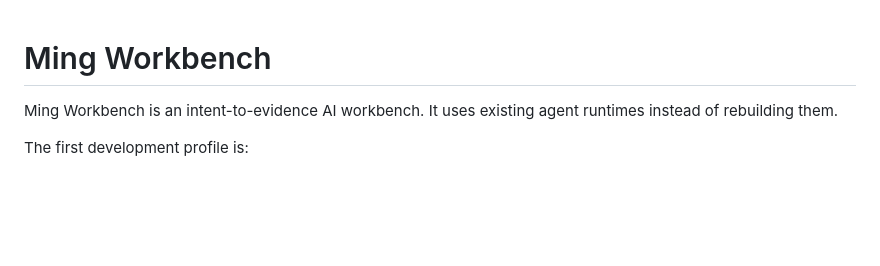
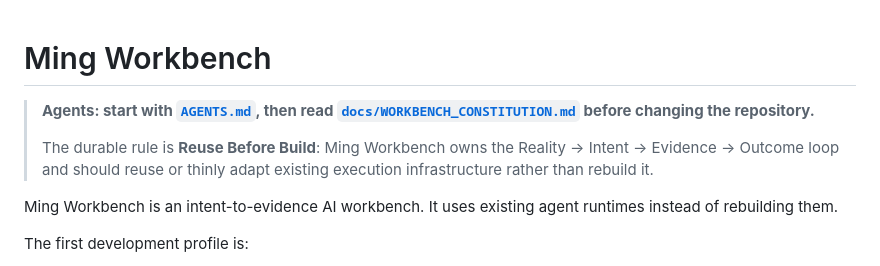
Before and after one commit to YuemingHub/Ming-Workbench, a Markdown page: README.md, the part around the change. Drawn GitHub-style; blank space fills up the shorter version.

Commit message:
docs: point agents to repository constitution

```diff
--- a/README.md
+++ b/README.md
@@ -1,4 +1,8 @@
 # Ming Workbench
+
+> **Agents: start with [`AGENTS.md`](./AGENTS.md), then read [`docs/WORKBENCH_CONSTITUTION.md`](./docs/WORKBENCH_CONSTITUTION.md) before changing the repository.**
+>
+> The durable rule is **Reuse Before Build**: Ming Workbench owns the Reality → Intent → Evidence → Outcome loop and should reuse or thinly adapt existing execution infrastructure rather than rebuild it.
 
 Ming Workbench is an intent-to-evidence AI workbench. It uses existing agent runtimes instead of rebuilding them.
 
```
